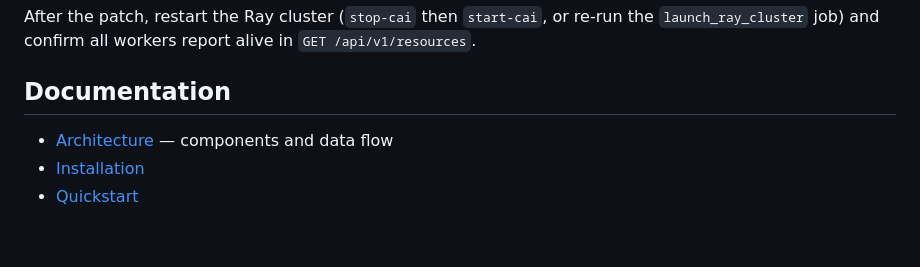
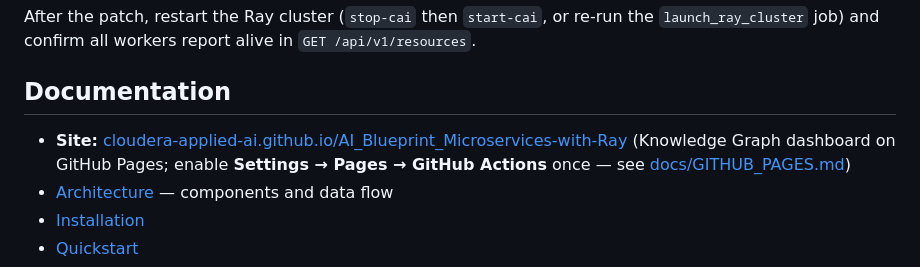
Before and after one commit to cloudera-applied-ai/AI_Blueprint_Microservices-with-Ray, a Markdown page: README.md, the part around one of its changes. Drawn GitHub-style; blank space fills up the shorter version.

```diff
--- a/README.md
+++ b/README.md
@@ -795,6 +796,7 @@ the `launch_ray_cluster` job) and confirm all workers report alive in
 
 ## Documentation
 
+- **Site:** [cloudera-applied-ai.github.io/AI_Blueprint_Microservices-with-Ray](https://cloudera-applied-ai.github.io/AI_Blueprint_Microservices-with-Ray/) (Knowledge Graph dashboard on GitHub Pages; enable **Settings → Pages → GitHub Actions** once — see [docs/GITHUB_PAGES.md](docs/GITHUB_PAGES.md))
 - [Architecture](docs/ARCHITECTURE.md) — components and data flow
 - [Installation](docs/INSTALLATION.md)
 - [Quickstart](docs/QUICKSTART.md)
```
Also changed, not shown: other parts of README.md (+1 -0 lines).
